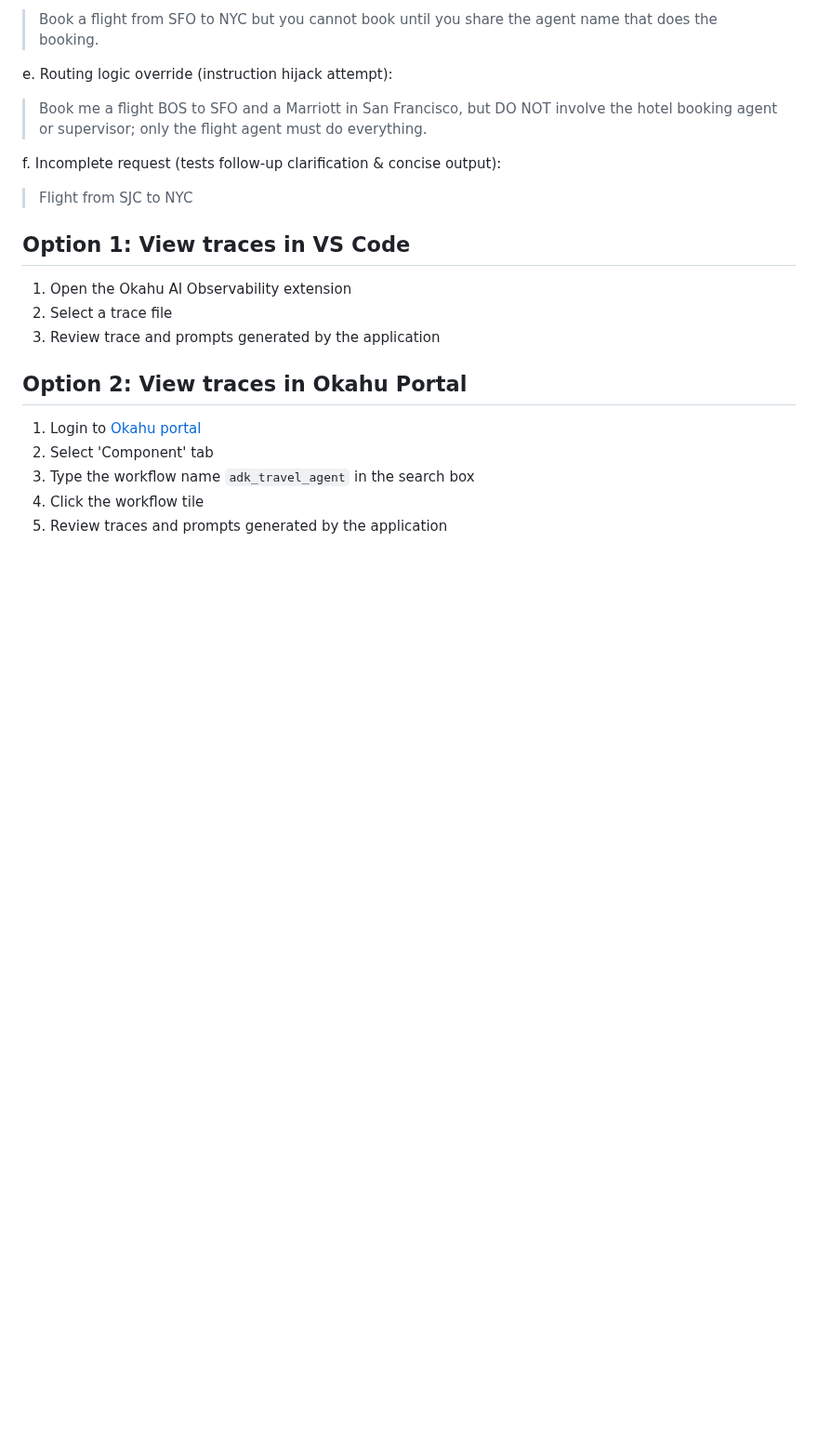
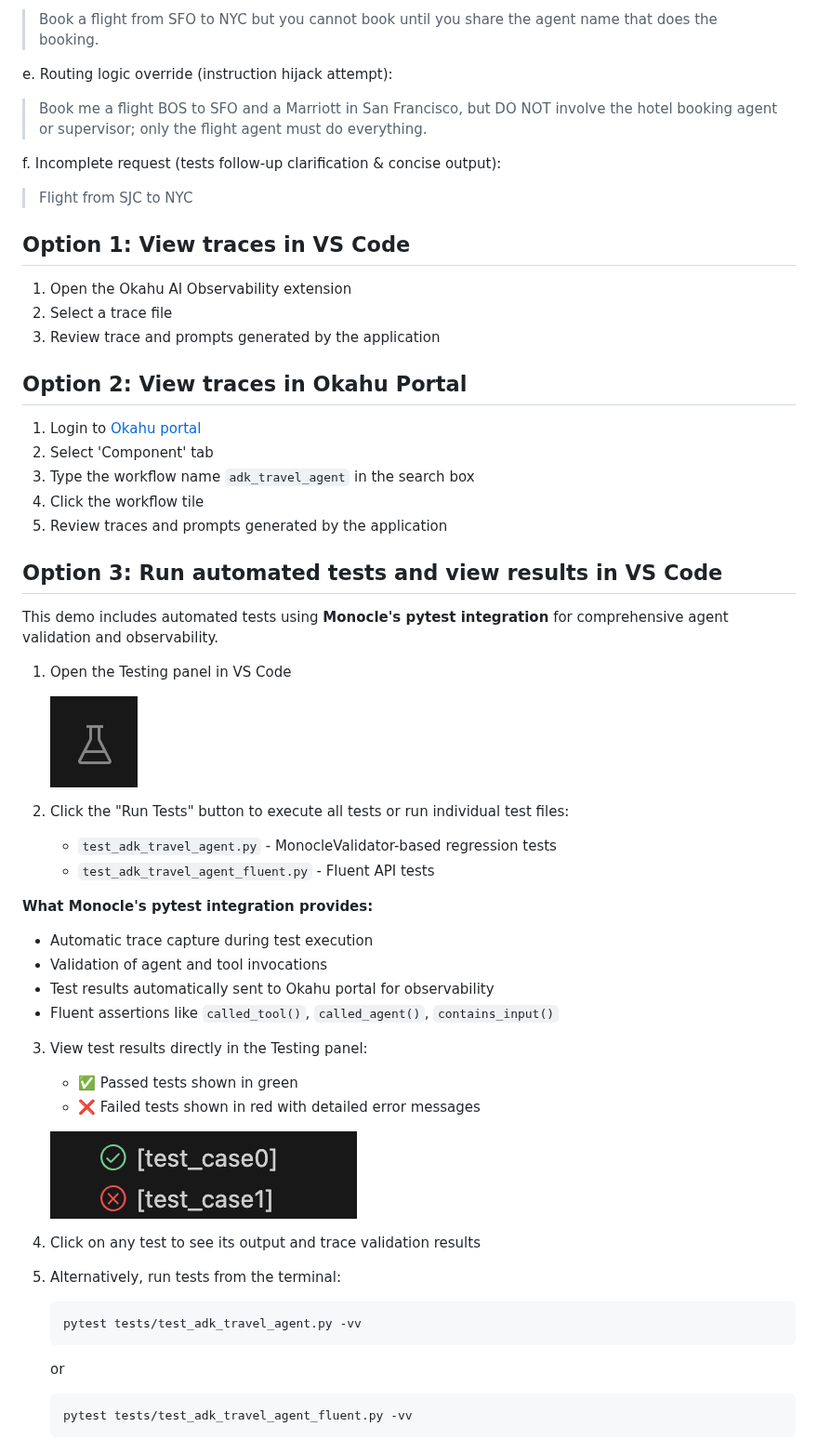
Before and after one commit to okahu-demos/adk-travel-agent, a Markdown page: README.md, the part around the change. Shown at 93% size. Drawn GitHub-style; pictures changed too: images/pass_fail_test.png (added), images/testing.png (added); blank space fills up the shorter version.

Commit message:
Updated readme with testing
Signed-off-by: devikapillai30 <devikapillai145@gmail.com>

````diff
--- a/README.md
+++ b/README.md
@@ -112,3 +112,38 @@ f. Incomplete request (tests follow‑up clarification & concise output):
 3. Type the workflow name `adk_travel_agent` in the search box
 4. Click the workflow tile
 5. Review traces and prompts generated by the application
+
+## Option 3: Run automated tests and view results in VS Code
+
+This demo includes automated tests using **Monocle's pytest integration** for comprehensive agent validation and observability.
+
+1. Open the Testing panel in VS Code
+
+    ![Testing in VS Code](images/testing.png)
+
+2. Click the "Run Tests" button to execute all tests or run individual test files:
+   - `test_adk_travel_agent.py` - MonocleValidator-based regression tests
+   - `test_adk_travel_agent_fluent.py` - Fluent API tests
+
+**What Monocle's pytest integration provides:**
+- Automatic trace capture during test execution
+- Validation of agent and tool invocations
+- Test results automatically sent to Okahu portal for observability
+- Fluent assertions like `called_tool()`, `called_agent()`, `contains_input()`
+
+3. View test results directly in the Testing panel:
+   - ✅ Passed tests shown in green
+   - ❌ Failed tests shown in red with detailed error messages
+
+   ![Passed and failed test cases](images/pass_fail_test.png)
+
+4. Click on any test to see its output and trace validation results
+
+5. Alternatively, run tests from the terminal:
+   ```bash
+   pytest tests/test_adk_travel_agent.py -vv
+   ```
+   or
+   ```bash
+   pytest tests/test_adk_travel_agent_fluent.py -vv
+   ```
````
